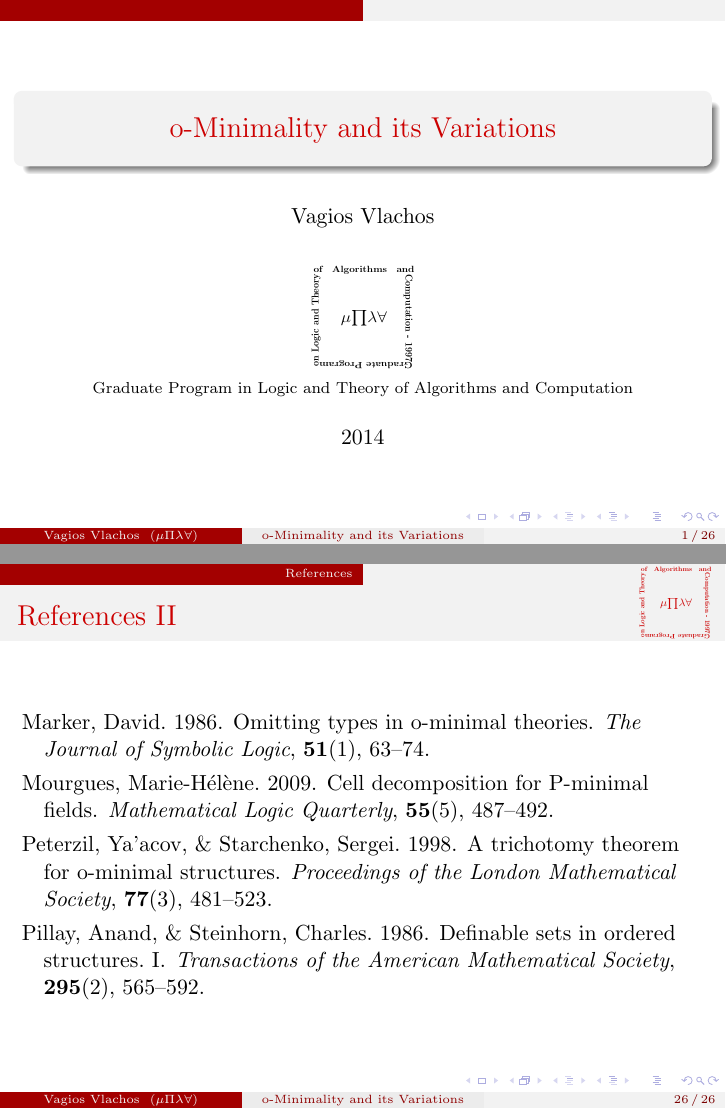
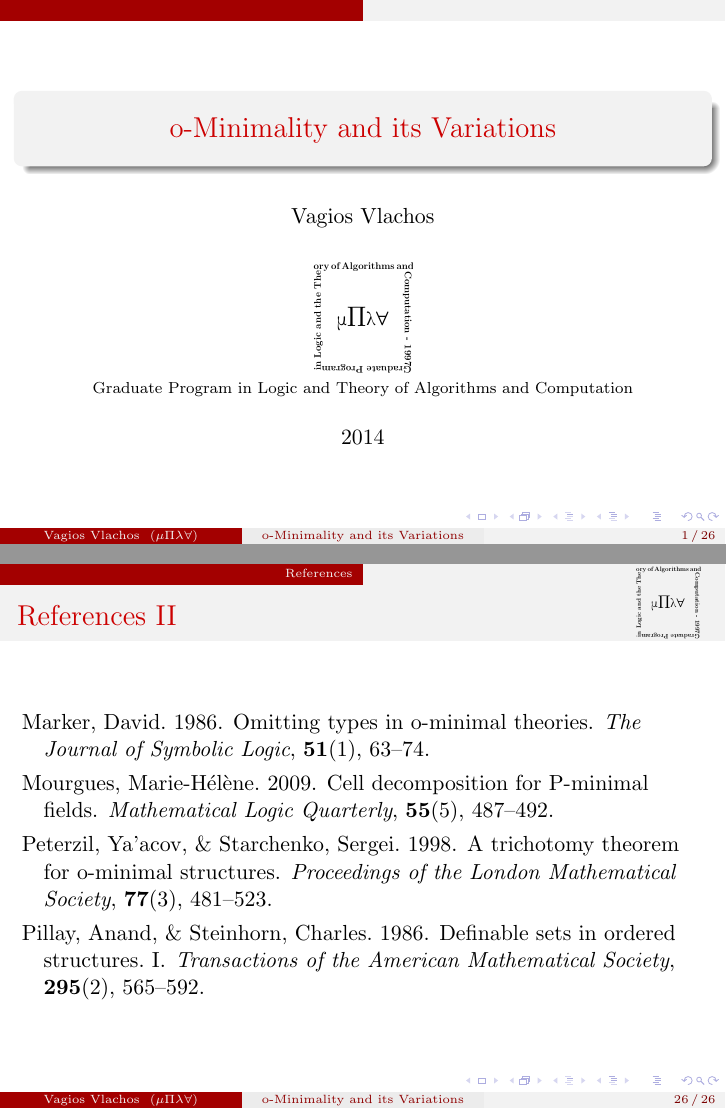
Before and after one commit to iamninja/msc-thesis-presentation, LaTeX slides (main.tex): pages 1 and 36 of 36, joined at a grey line. Compiled offline with pdfLaTeX.

Commit message:
Updated logo

```diff
--- a/main.tex
+++ b/main.tex
@@ -21,7 +21,7 @@
 
 \title{o-Minimality and its Variations}
 \author[Vagios Vlachos]{Vagios Vlachos}
-\institute[$\mu\Pi\lambda\forall$]{\includegraphics[height=2cm,width=2cm]{mpla-logo-}\\Graduate Program in Logic and Theory of Algorithms and Computation}
+\institute[$\mu\Pi\lambda\forall$]{\includegraphics[height=2cm,width=2cm, keepaspectratio=true]{mpla-logo}\\Graduate Program in Logic and Theory of Algorithms and Computation}
 \date[]{2014}
 
 \setbeamercolor{question} {bg=orange, fg=orange!20}
@@ -34,8 +34,8 @@
 \end{frame}
 
 \addtobeamertemplate{frametitle}{}{%
-\begin{textblock*}{100mm}(.90\textwidth,-1.37cm)
-\includegraphics[height=1.4cm,width=1.4cm]{mpla-logo-.pdf}
+\begin{textblock*}{100mm}(.90\textwidth,-1.33cm)
+\includegraphics[height=1.3cm,width=1.3cm,keepaspectratio=true]{mpla-logo.pdf}
 \end{textblock*}}
 
 \input{o-minimal.tex}
```
Also changed, not shown: main.pdf, mpla-logo-.pdf (deleted), mpla-logo.pdf (added).
